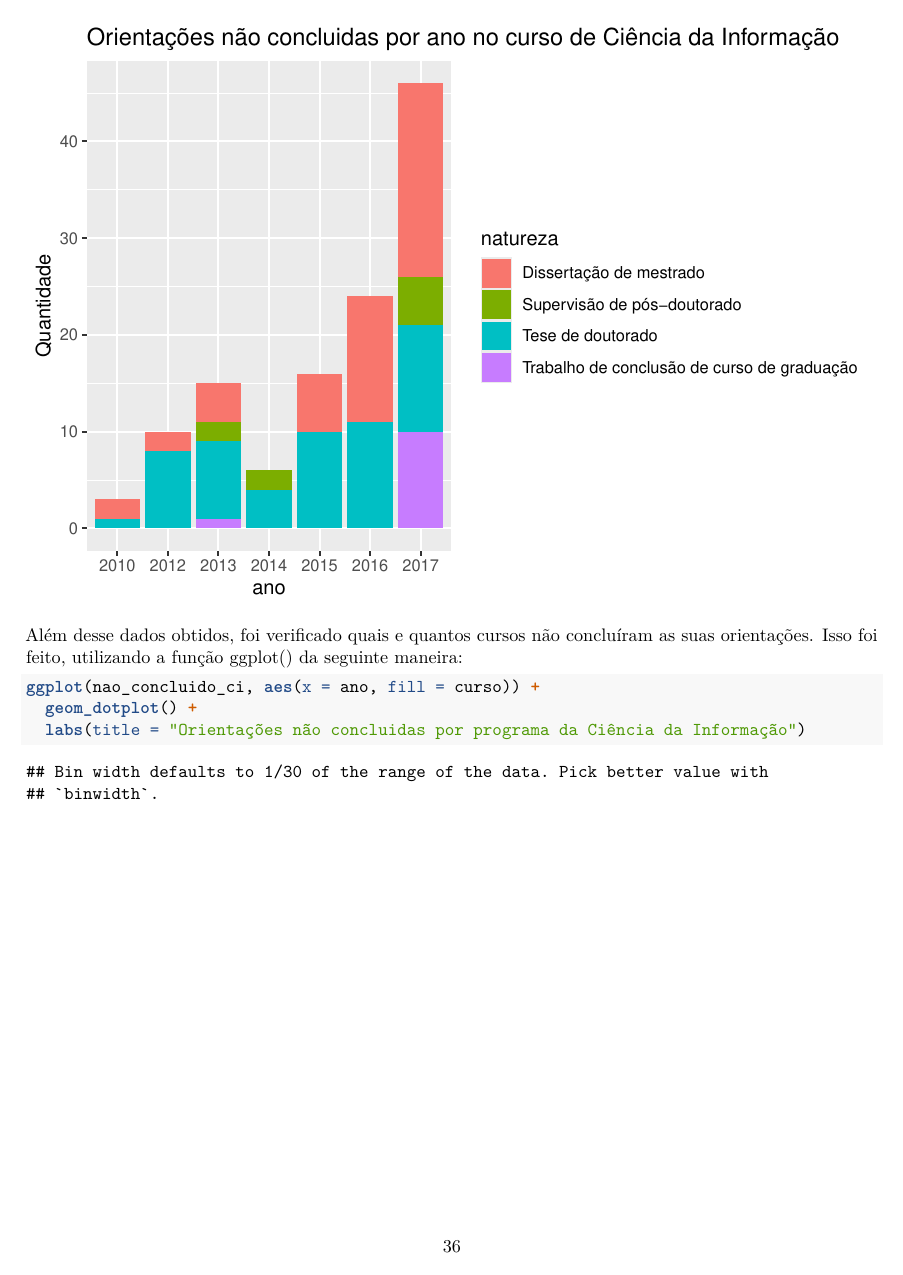
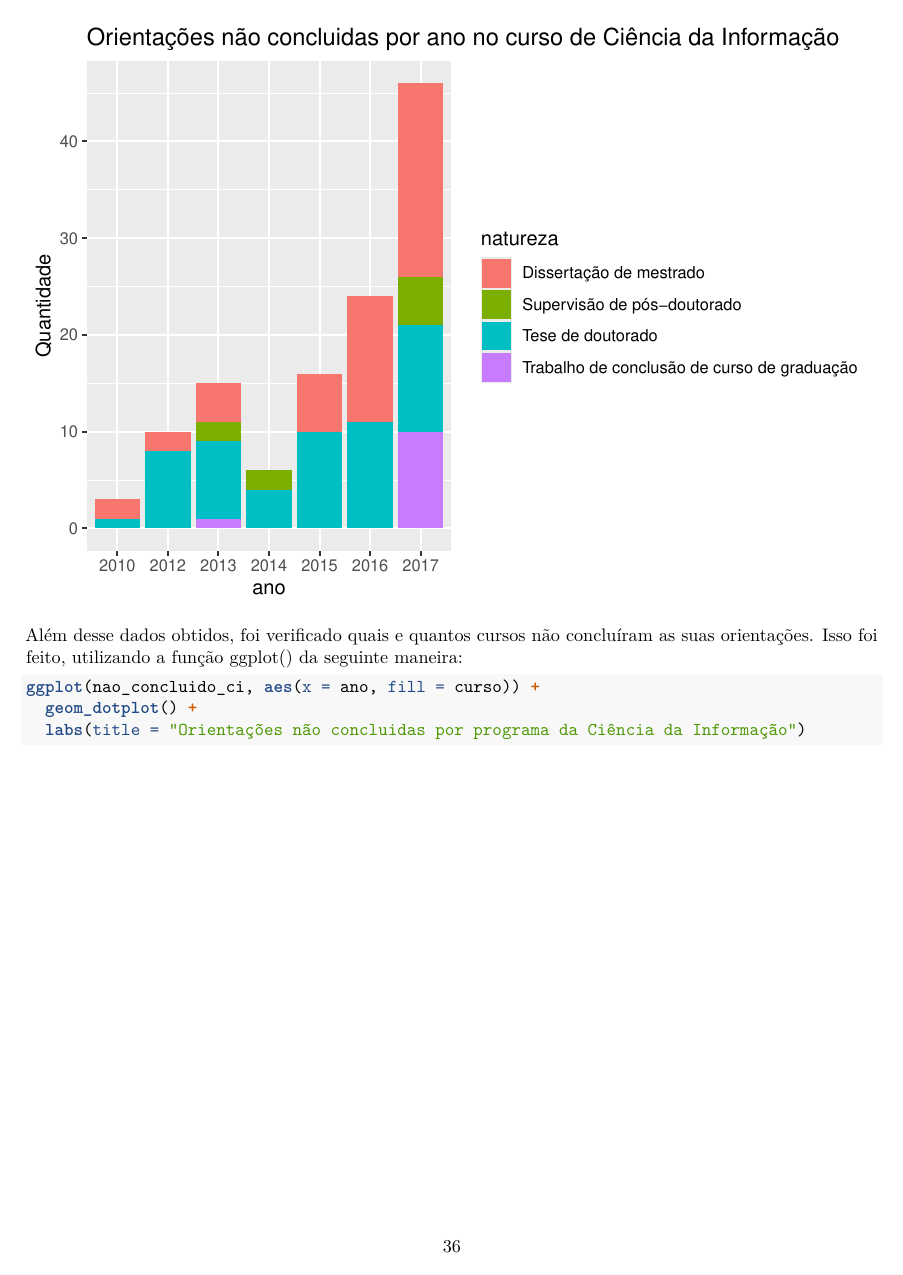
Before and after one commit to iurebrandao/data-science, an R Markdown document (RelatorioFinal.Rmd): page 36 of 38. Rendered offline with R 4.5, knitr and Pandoc, then LaTeX, with nearby package versions.

Commit message:
Removendo warning

````diff
--- a/RelatorioFinal.Rmd
+++ b/RelatorioFinal.Rmd
@@ -726,7 +726,7 @@ ggplot(nao_concluido_ci, aes(x = ano, fill = natureza)) +
 Além desse dados obtidos, foi verificado quais e quantos cursos não concluíram as suas orientações. Isso foi feito, utilizando a função ggplot() da seguinte maneira:
 
 
-```{r echo=TRUE}
+```{r echo=TRUE, message=FALSE, warning=FALSE}
 ggplot(nao_concluido_ci, aes(x = ano, fill = curso)) +
   geom_dotplot() +
   labs(title = "Orientações não concluidas por programa da Ciência da Informação")
````
Also changed, not shown: RelatorioFinal.pdf.
